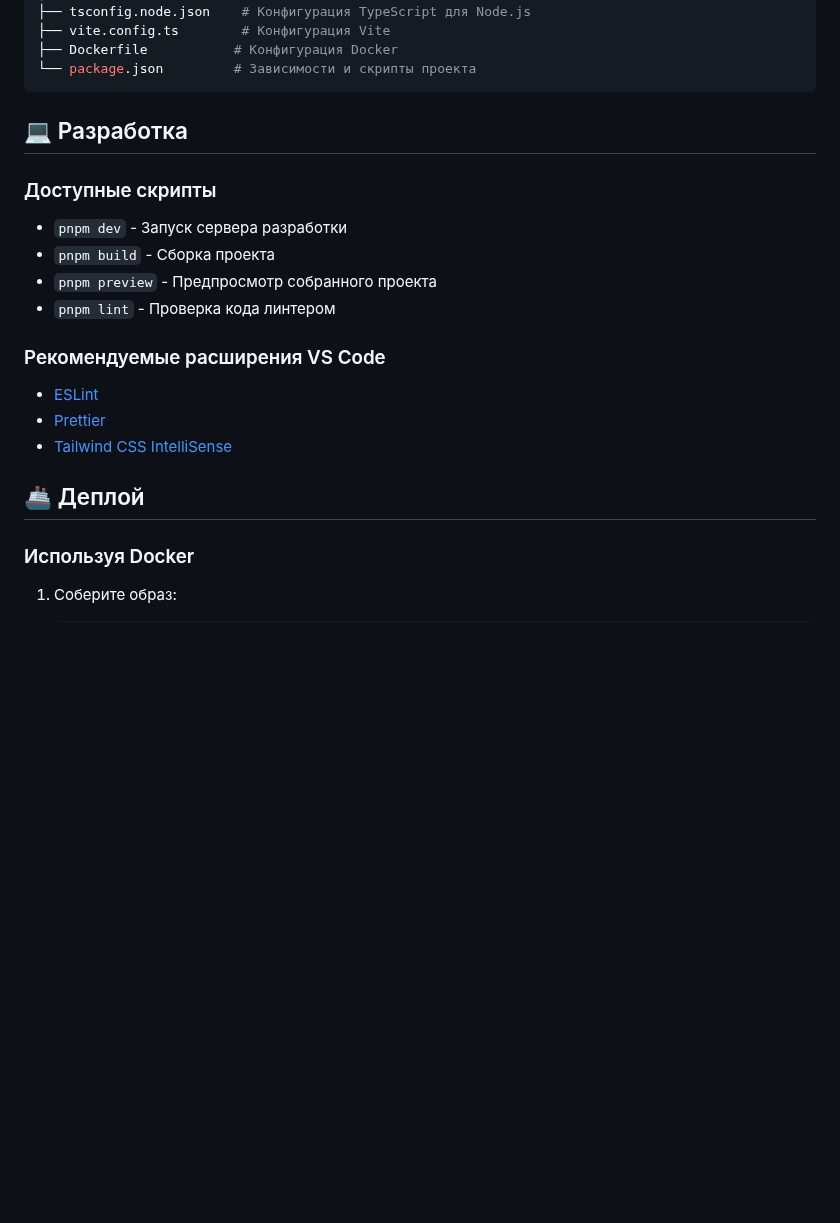
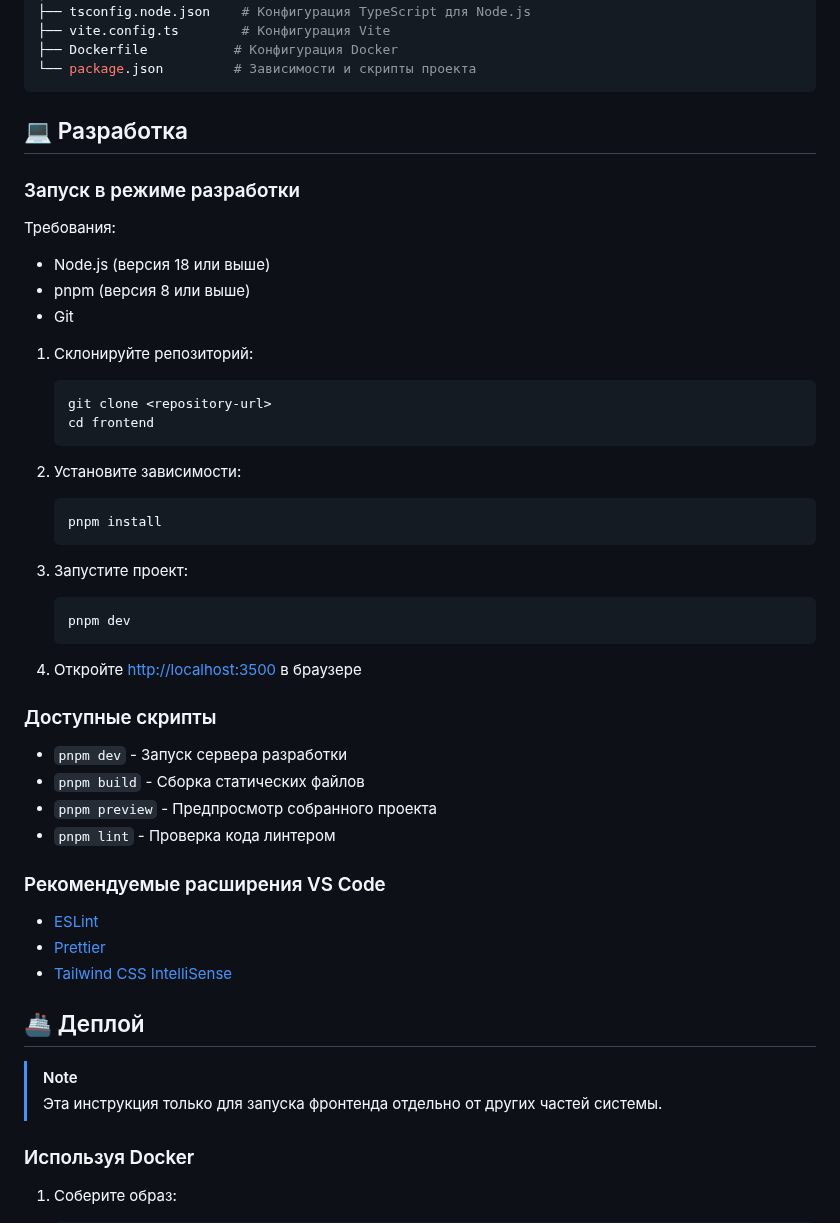
Before and after one commit to one-zero-eight/hackathon-champ, a Markdown page: frontend/README.md, the part around one of its changes. GitHub-like rendering; blank space fills up the shorter version.

````diff
--- a/frontend/README.md
+++ b/frontend/README.md
@@ -88,10 +48,38 @@ frontend/
 
 ## 💻 Разработка
 
+### Запуск в режиме разработки
+
+Требования:
+- Node.js (версия 18 или выше)
+- pnpm (версия 8 или выше)
+- Git
+
+1. Склонируйте репозиторий:
+
+   ```bash
+   git clone <repository-url>
+   cd frontend
+   ```
+
+2. Установите зависимости:
+
+   ```bash
+   pnpm install
+   ```
+
+3. Запустите проект:
+
+   ```bash
+   pnpm dev
+   ```
+
+4. Откройте [http://localhost:3500](http://localhost:3500) в браузере
+
 ### Доступные скрипты
 
 - `pnpm dev` - Запуск сервера разработки
-- `pnpm build` - Сборка проекта
+- `pnpm build` - Сборка статических файлов
 - `pnpm preview` - Предпросмотр собранного проекта
 - `pnpm lint` - Проверка кода линтером
 
@@ -102,6 +90,9 @@ frontend/
 - [Tailwind CSS IntelliSense](https://marketplace.visualstudio.com/items?itemName=bradlc.vscode-tailwindcss)
 
 ## 🚢 Деплой
+
+> [!NOTE]
+> Эта инструкция только для запуска фронтенда отдельно от других частей системы.
 
 ### Используя Docker
 
````
Also changed, not shown: other parts of frontend/README.md (+1 -62 lines), README.md (+22 -5 lines).
